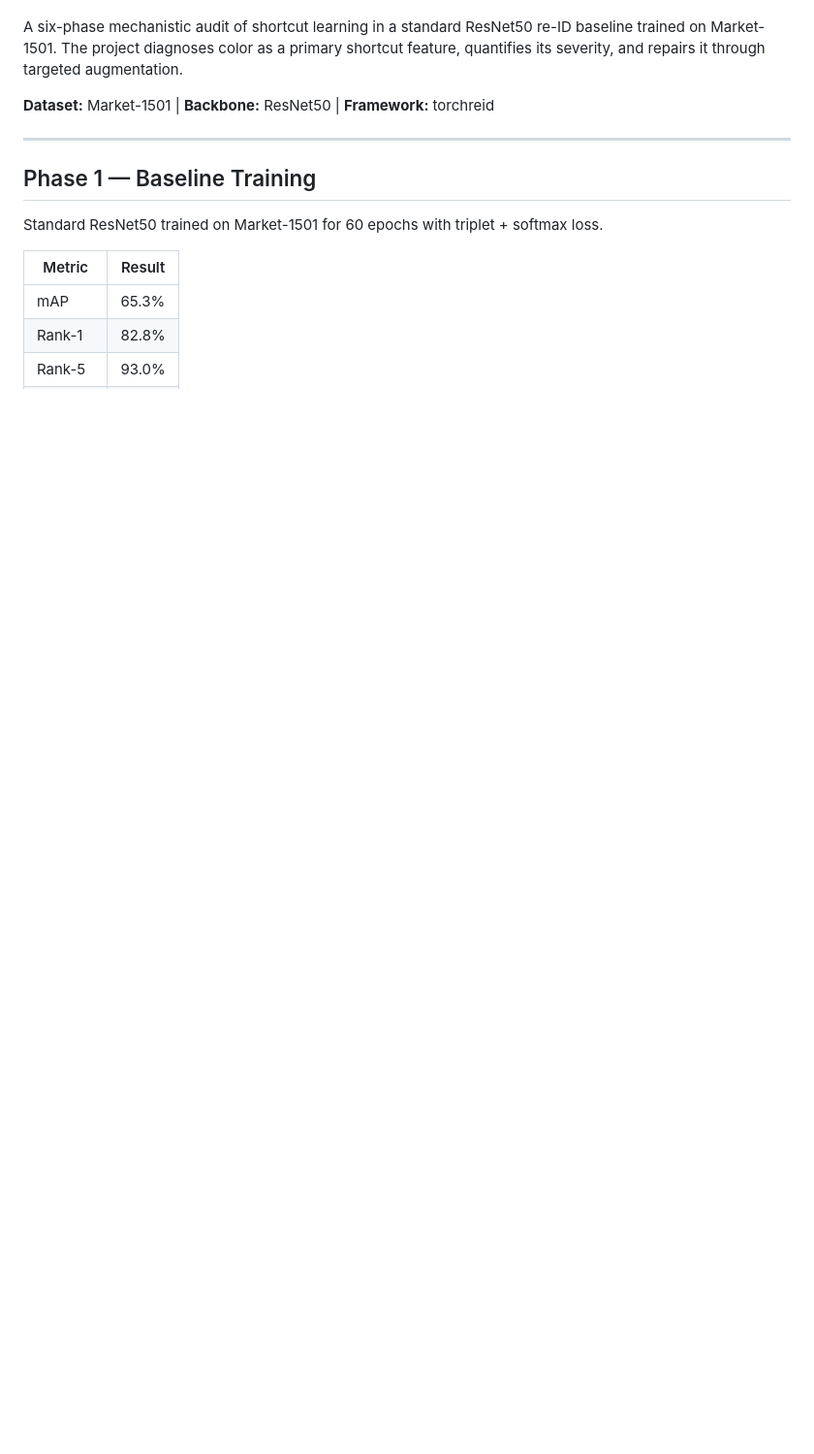
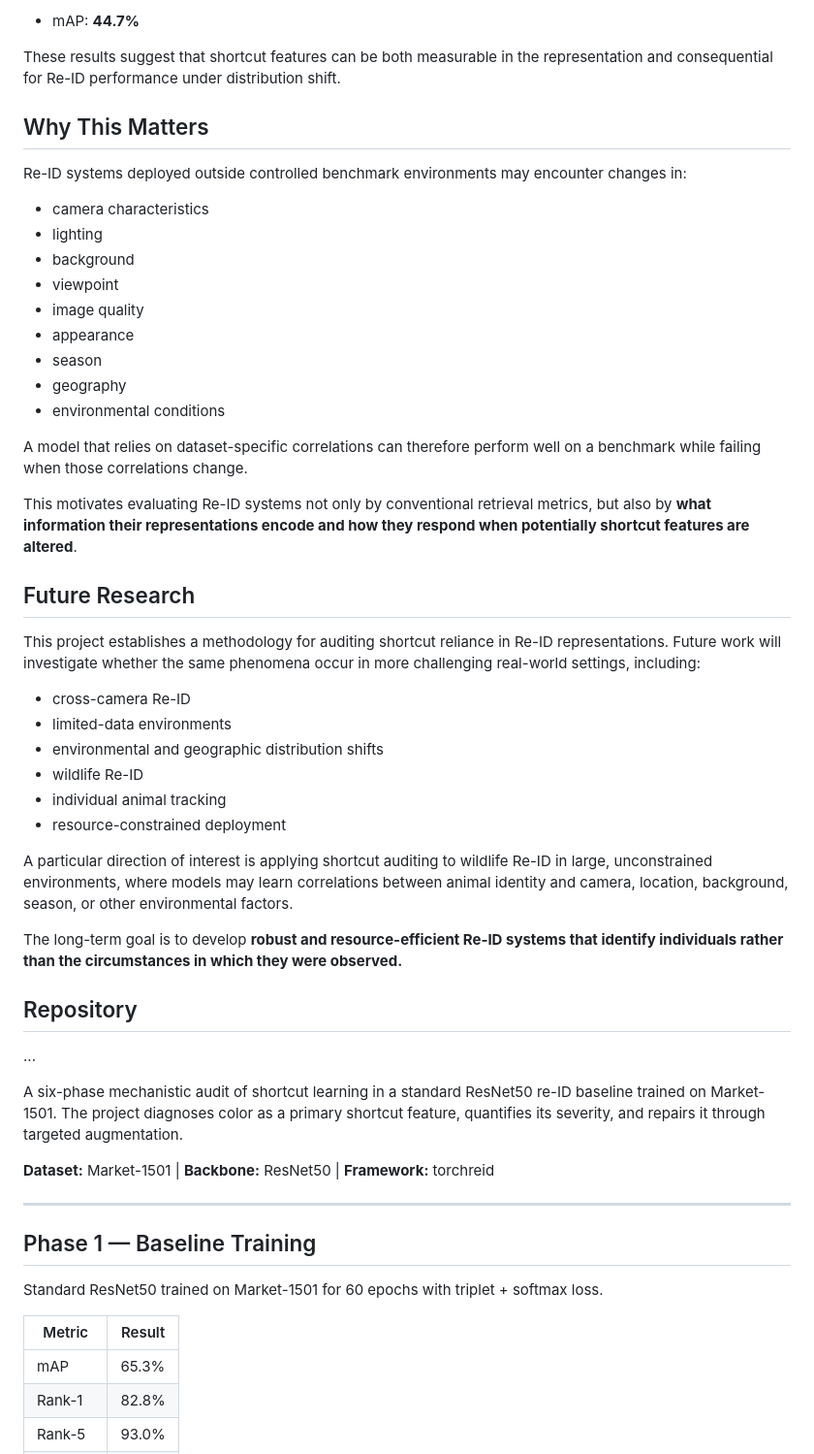
Before and after one commit to isaacmutuma/reid-shortcut-audit, a Markdown page: readme.md, the part around one of its changes. Shown at 97% size. Rendered like a GitHub page; blank space fills up the shorter version.

```diff
--- a/readme.md
+++ b/readme.md
@@ -6,3 +81,56 @@ The fix generalizes far beyond robotics. The same shortcut problem appears in an
+- mAP: **44.7%**
+
+These results suggest that shortcut features can be both measurable in the
+representation and consequential for Re-ID performance under distribution
+shift.
+
+## Why This Matters
+
+Re-ID systems deployed outside controlled benchmark environments may encounter
+changes in:
+
+- camera characteristics
+- lighting
+- background
+- viewpoint
+- image quality
+- appearance
+- season
+- geography
+- environmental conditions
+
+A model that relies on dataset-specific correlations can therefore perform well
+on a benchmark while failing when those correlations change.
+
+This motivates evaluating Re-ID systems not only by conventional retrieval
+metrics, but also by **what information their representations encode and how
+they respond when potentially shortcut features are altered**.
+
+## Future Research
+
+This project establishes a methodology for auditing shortcut reliance in Re-ID
+representations. Future work will investigate whether the same phenomena occur
+in more challenging real-world settings, including:
+
+- cross-camera Re-ID
+- limited-data environments
+- environmental and geographic distribution shifts
+- wildlife Re-ID
+- individual animal tracking
+- resource-constrained deployment
+
+A particular direction of interest is applying shortcut auditing to wildlife
+Re-ID in large, unconstrained environments, where models may learn correlations
+between animal identity and camera, location, background, season, or other
+environmental factors.
+
+The long-term goal is to develop **robust and resource-efficient Re-ID systems
+that identify individuals rather than the circumstances in which they were
+observed.**
+
+## Repository
+
+...
 
 A six-phase mechanistic audit of shortcut learning in a standard ResNet50 re-ID baseline trained on Market-1501.
 The project diagnoses color as a primary shortcut feature, quantifies its severity, and repairs it through targeted augmentation.
```
Also changed, not shown: other parts of readme.md (+78 -3 lines).
